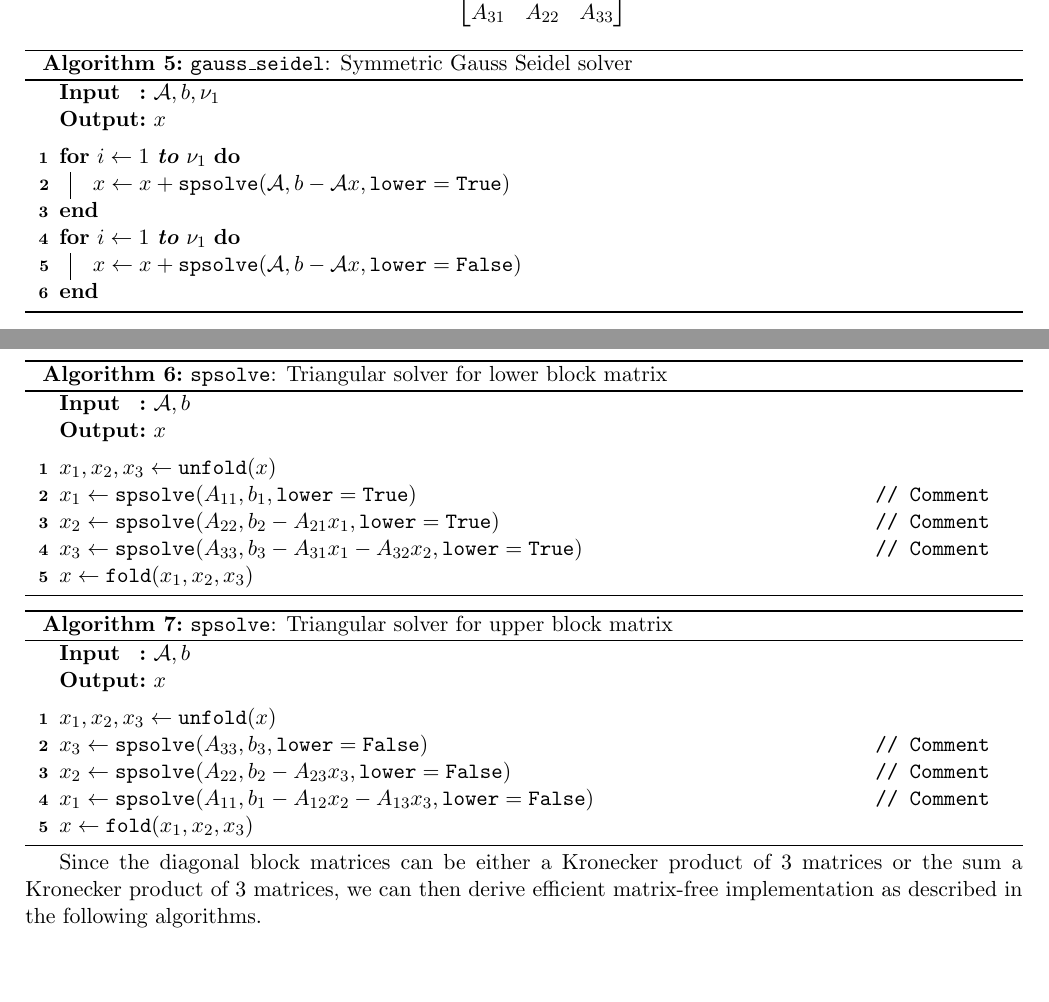
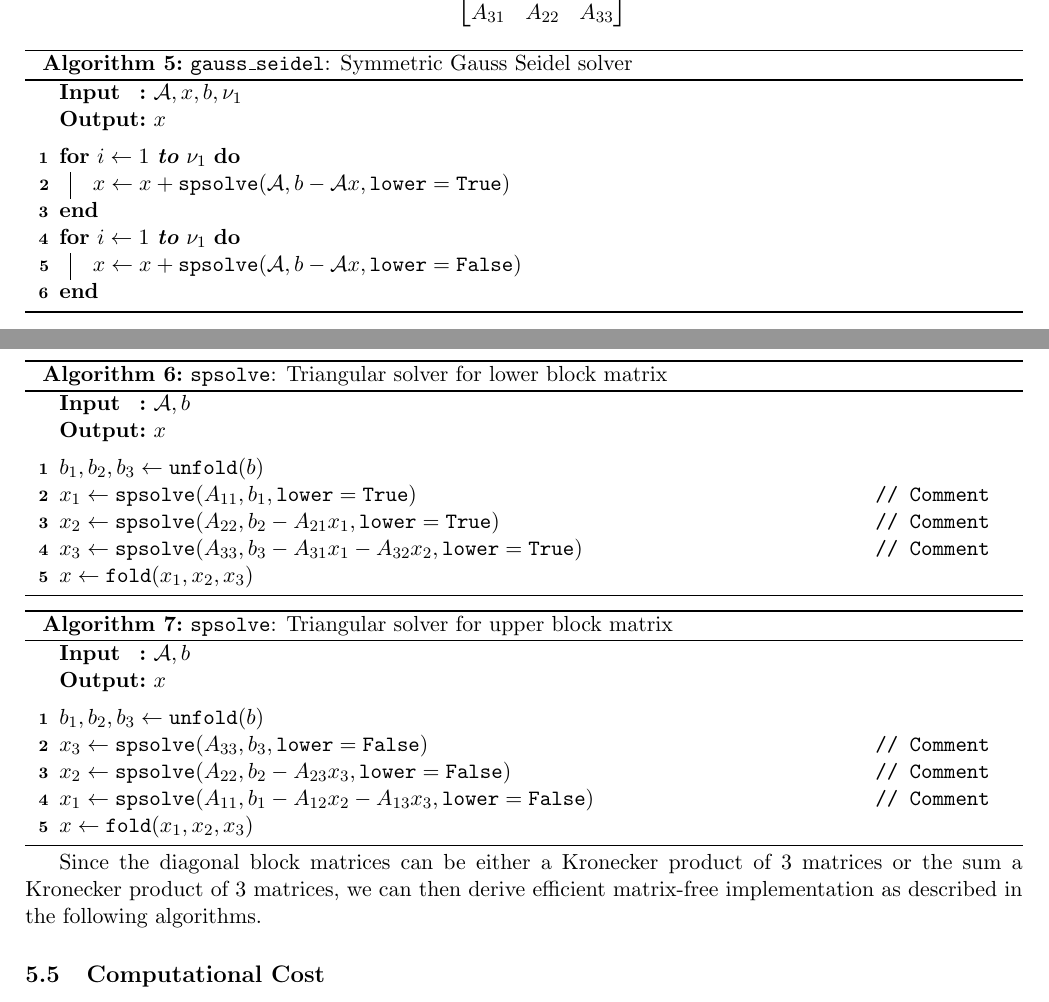
Before and after one commit to ratnania/paper-fast-asp, a LaTeX paper (main.tex, which reads tex/kronecker.tex): two parts of pages 13 and 14 of 18 before the commit and two parts of pages 13 and 14 of 19 after it, joined at a grey line, cut so that both start at the same text. Compiled offline with pdfLaTeX.

Commit message:
update algo

```diff
--- a/main.tex
+++ b/main.tex
@@ -66,7 +66,7 @@
 \input{tex/asp_algo.tex}
 \newpage
 \input{tex/kronecker.tex}
-\newpage
+\clearpage
 \input{tex/numerical_results.tex}
 % ********************************************
 
--- a/tex/kronecker.tex
+++ b/tex/kronecker.tex
@@ -442,7 +442,7 @@ We consider in the following a block matrix
 \DontPrintSemicolon
 \SetAlgoLined
 \SetKwInOut{Input}{Input}\SetKwInOut{Output}{Output}
-\Input{$\mathcal{A}, b, \nu_1$}
+\Input{$\mathcal{A}, x, b, \nu_1$}
 \Output{$x$}
 \BlankLine
 
@@ -466,7 +466,7 @@ We consider in the following a block matrix
 \Output{$x$}
 \BlankLine
 
-  $x_1, x_2, x_3 \gets \texttt{unfold}(x)$ \;
+  $b_1, b_2, b_3 \gets \texttt{unfold}(b)$ \;
   $x_1 \gets \texttt{spsolve}(A_{11}, b_1, \texttt{lower}=\texttt{True})$                                    \tcp*{Comment}
   $x_2 \gets \texttt{spsolve}(A_{22}, b_2 - A_{21} x_1, \texttt{lower}=\texttt{True})$                       \tcp*{Comment}
   $x_3 \gets \texttt{spsolve}(A_{33}, b_3 - A_{31} x_1 - A_{32} x_2, \texttt{lower}=\texttt{True})$          \tcp*{Comment}
@@ -485,7 +485,7 @@ We consider in the following a block matrix
 \Output{$x$}
 \BlankLine
 
-  $x_1, x_2, x_3 \gets \texttt{unfold}(x)$ \;
+  $b_1, b_2, b_3 \gets \texttt{unfold}(b)$ \;
   $x_3 \gets \texttt{spsolve}(A_{33}, b_3, \texttt{lower}=\texttt{False})$                                    \tcp*{Comment}
   $x_2 \gets \texttt{spsolve}(A_{22}, b_2 - A_{23} x_3, \texttt{lower}=\texttt{False})$                       \tcp*{Comment}
   $x_1 \gets \texttt{spsolve}(A_{11}, b_1 - A_{12} x_2 - A_{13} x_3, \texttt{lower}=\texttt{False})$          \tcp*{Comment}
@@ -585,3 +585,5 @@ Since the diagonal block matrices can be either a Kronecker product of 3 matrice
 \caption{\texttt{spsolve}: Triangular solver for upper Kronecker product matrix, for CSR storage.}
 \end{algorithm}
 % ...
+
+\subsection{Computational Cost}
```
